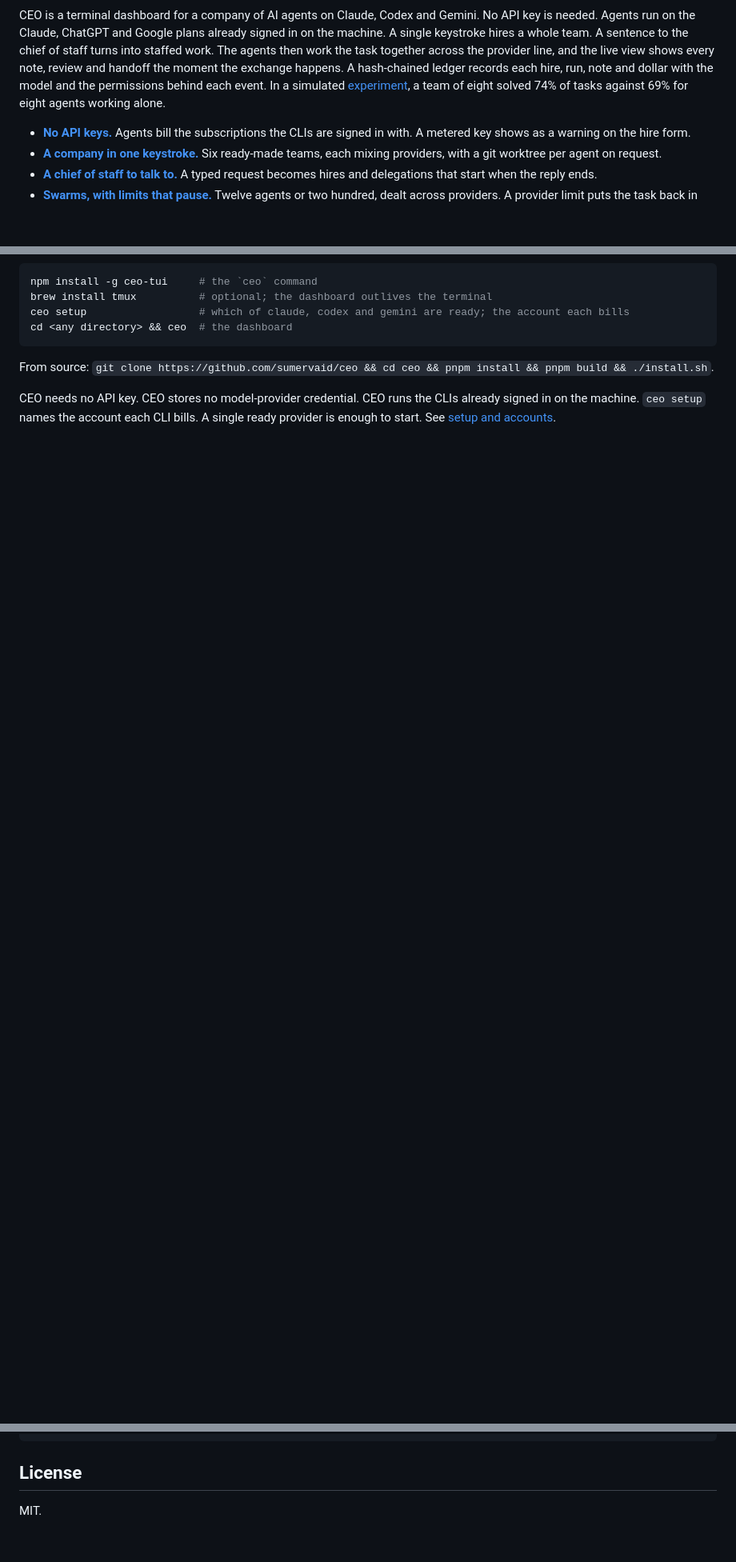
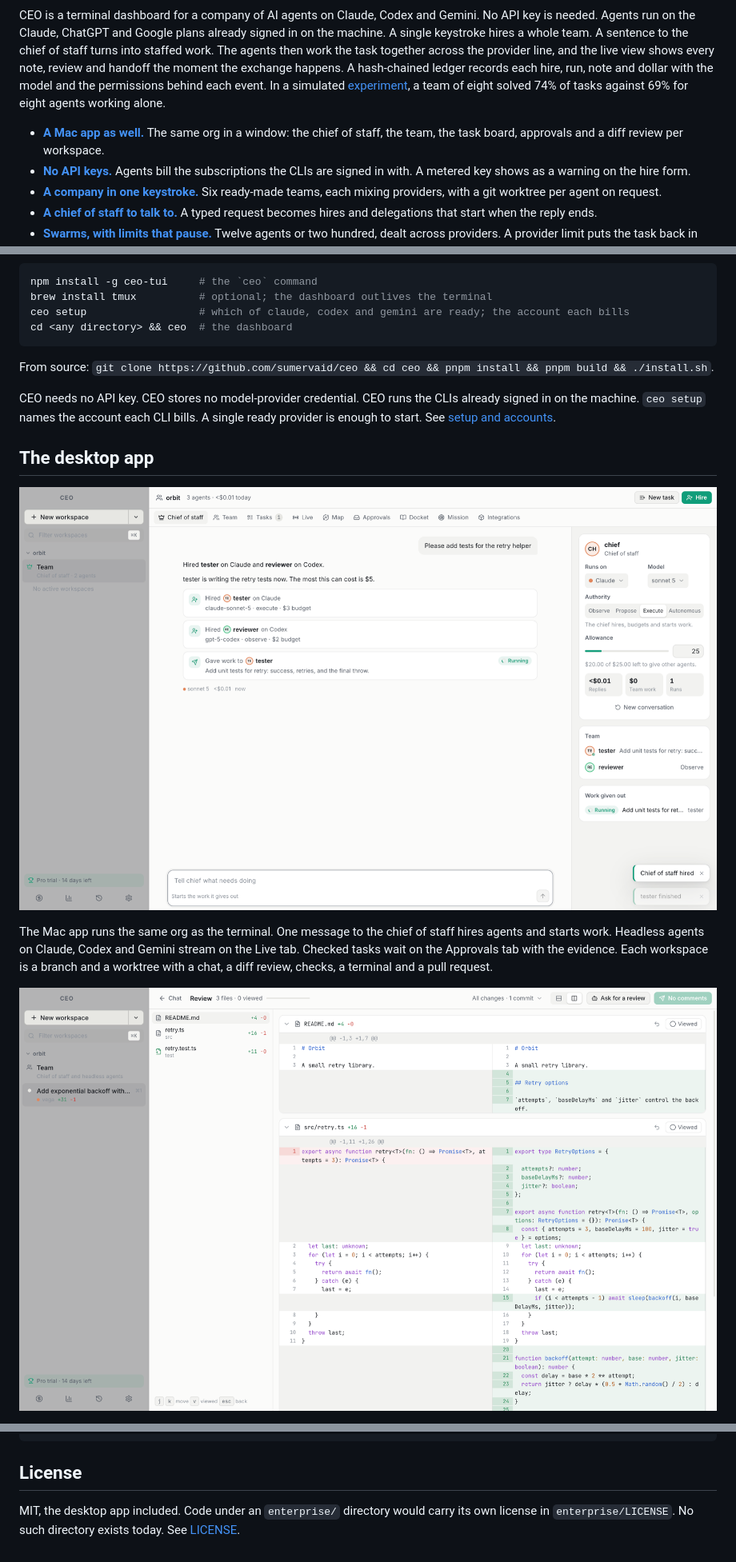
Before and after one commit to sumervaid/ceo, a Markdown page: README.md, 3 parts joined by grey strips. Shown at 80% size. Rendered like a GitHub page; pictures changed too: docs/app/chief.png (added), docs/app/review.png (added); blank space fills up the shorter version.

Commit message:
Open source the desktop app under MIT, with an enterprise directory reserved for its own license. The README shows the app.

```diff
--- a/README.md
+++ b/README.md
@@ -24,6 +24,9 @@ model and the permissions behind each event. In a simulated
 [experiment](#experiments), a team of eight solved 74% of tasks against
 69% for eight agents working alone.
 
+- **[A Mac app as well.](#the-desktop-app)** The same org in a window:
+  the chief of staff, the team, the task board, approvals and a diff review
+  per workspace.
 - **[No API keys.](#install)** Agents bill the subscriptions the CLIs are
   signed in with. A metered key shows as a warning on the hire form.
 - **[A company in one keystroke.](#a-company-in-ten-seconds)** Six
@@ -74,3 +77,20 @@ CEO needs no API key. CEO stores no model-provider credential. CEO runs
 the CLIs already signed in on the machine. `ceo setup` names the account
 each CLI bills. A single ready provider is enough to start. See
 [setup and accounts](docs/setup.md).
+
+## The desktop app
+
+<p align="center">
+  <img src="docs/app/chief.png" alt="The chief of staff in the desktop app hires a tester on Claude and a reviewer on Codex, then gives the tester work" width="900">
+</p>
+
+The Mac app runs the same org as the terminal. One message to the chief
+of staff hires agents and starts work. Headless agents on Claude, Codex
+and Gemini stream on the Live tab. Checked tasks wait on the Approvals tab
+with the evidence. Each workspace is a branch and a worktree with a chat,
+a diff review, checks, a terminal and a pull request.
+
+<p align="center">
+  <img src="docs/app/review.png" alt="A side-by-side diff review of an agent's change in the desktop app" width="900">
+</p>
+
@@ -558,4 +589,6 @@ pnpm demo:all          # re-record every GIF on this page against the $0 fixture
 
 ## License
 
-MIT.
+MIT, the desktop app included. Code under an `enterprise/` directory
+would carry its own license in `enterprise/LICENSE`. No such directory
+exists today. See [LICENSE](LICENSE).
```
Also changed, not shown: other parts of README.md (+11 -0 lines), app/README.md (+4 -2 lines), docs/app/chief-dark.png (added), 1 other file.
